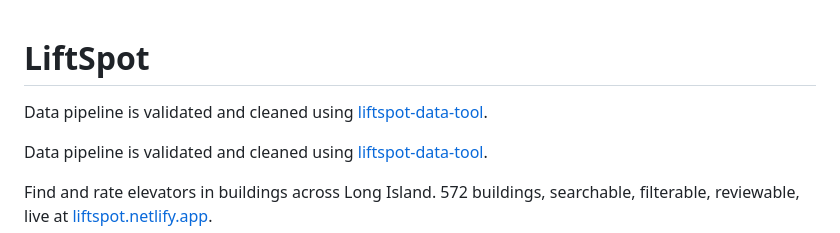
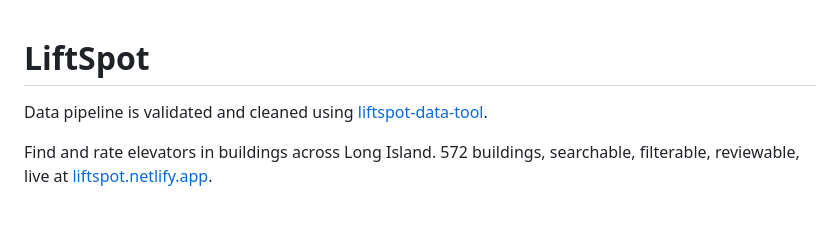
Before and after one commit to selinmutlu06/LiftSpot, a Markdown page: README.md, the part around the change. Drawn GitHub-style; blank space fills up the shorter version.

Commit message:
Remove duplicate data pipeline validation line
Removed duplicate line about data pipeline validation.

```diff
--- a/README.md
+++ b/README.md
@@ -1,6 +1,4 @@
 # LiftSpot
-
-Data pipeline is validated and cleaned using [liftspot-data-tool](https://github.com/selinmutlu06/liftspot-data-tool).
 
 Data pipeline is validated and cleaned using [liftspot-data-tool](https://github.com/selinmutlu06/liftspot-data-tool).
 
```
